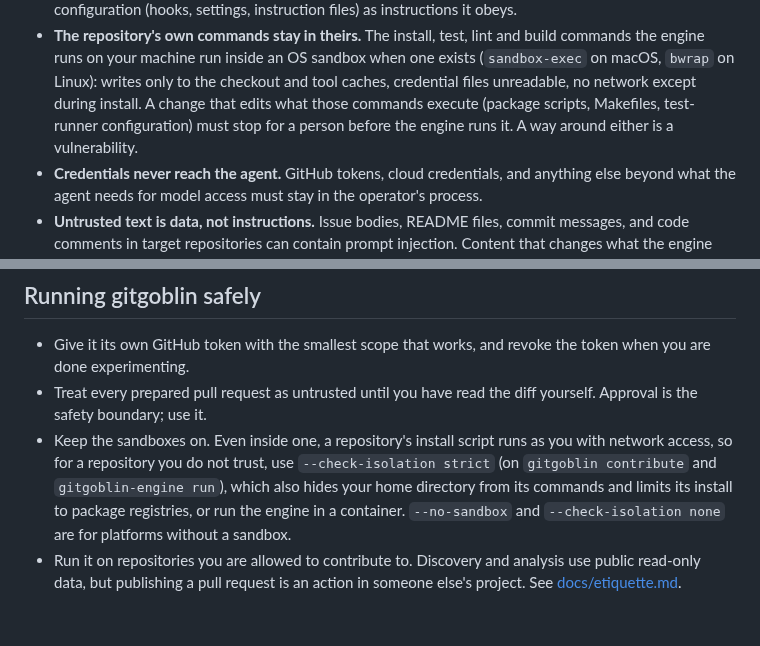
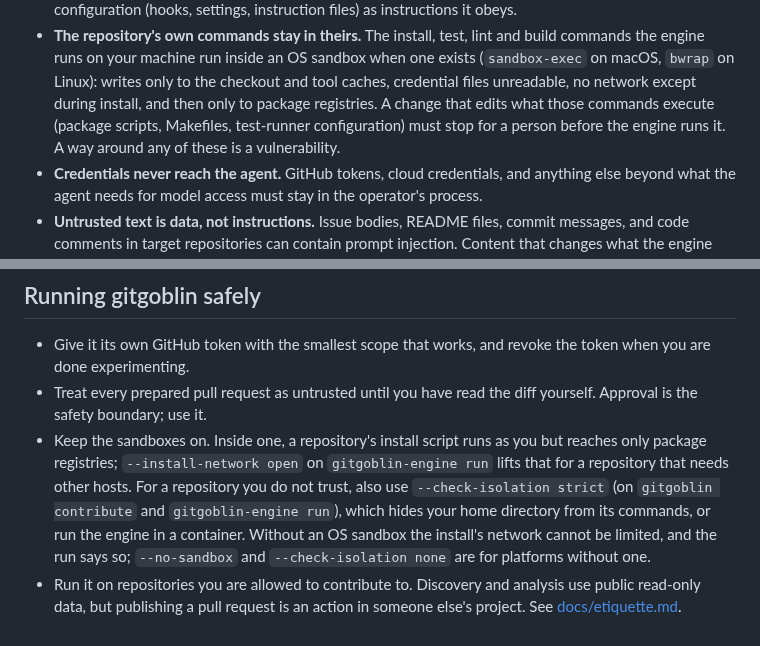
Before and after one commit to anandkaranubc/gitgoblin, a Markdown page: SECURITY.md, 2 parts joined by grey strips. GitHub-like rendering.

Commit message:
docs(security): say sandboxed installs reach package registries only (#134)
Aligns SECURITY.md and the site's safety page with #133. Under any OS
sandbox, a repository's install now reaches package registries only,
through the engine's proxy.

- **SECURITY.md:**
- The "repository's own commands" boundary now includes "during install,
and then only to package registries", so a way around that limit counts
as a vulnerability.
- "Running gitgoblin safely" now covers the registry-only default and
`--install-network open` (on `gitgoblin-engine run`) as the opt-out.
`--check-isolation strict` adds home-directory hiding, and without an OS
sandbox the network cannot be limited and the run warns.
  - It also fixes an over-long line a merge left in that paragraph.
- **site/…/safety.md**: the same network wording.

The `gitgoblin contribute` flag for the opt-out is being added
separately by the CLI maintainer. This page will name it once it lands.

Tested: `npm run docs:check`, plus the site's build and `check-dist`.

```diff
--- a/SECURITY.md
+++ b/SECURITY.md
@@ -48,9 +48,10 @@ issue to trigger.
   and build commands the engine runs on your machine run inside an OS sandbox
   when one exists (`sandbox-exec` on macOS, `bwrap` on Linux): writes only to
   the checkout and tool caches, credential files unreadable, no network except
-  during install. A change that edits what those commands execute (package
-  scripts, Makefiles, test-runner configuration) must stop for a person before
-  the engine runs it. A way around either is a vulnerability.
+  during install, and then only to package registries. A change that edits
+  what those commands execute (package scripts, Makefiles, test-runner
+  configuration) must stop for a person before the engine runs it. A way
+  around any of these is a vulnerability.
 - **Credentials never reach the agent.** GitHub tokens, cloud credentials, and
   anything else beyond what the agent needs for model access must stay in the
   operator's process.
@@ -71,12 +72,14 @@ refusing to do something.
   the token when you are done experimenting.
 - Treat every prepared pull request as untrusted until you have read the diff
   yourself. Approval is the safety boundary; use it.
-- Keep the sandboxes on. Even inside one, a repository's install script runs
-  as you with network access, so for a repository you do not trust, use
-  `--check-isolation strict` (on `gitgoblin contribute` and `gitgoblin-engine
-  run`), which also hides your home directory from its commands and limits its
-  install to package registries, or run the engine in a container. `--no-sandbox` and `--check-isolation none` are for platforms
-  without a sandbox.
+- Keep the sandboxes on. Inside one, a repository's install script runs as
+  you but reaches only package registries; `--install-network open` on
+  `gitgoblin-engine run` lifts that for a repository that needs other hosts.
+  For a repository you do not trust, also use `--check-isolation strict` (on
+  `gitgoblin contribute` and `gitgoblin-engine run`), which hides your home
+  directory from its commands, or run the engine in a container. Without an
+  OS sandbox the install's network cannot be limited, and the run says so;
+  `--no-sandbox` and `--check-isolation none` are for platforms without one.
 - Run it on repositories you are allowed to contribute to. Discovery and
   analysis use public read-only data, but publishing a pull request is an
   action in someone else's project. See [docs/etiquette.md](docs/etiquette.md).
```
Also changed, not shown: 1 other file.
